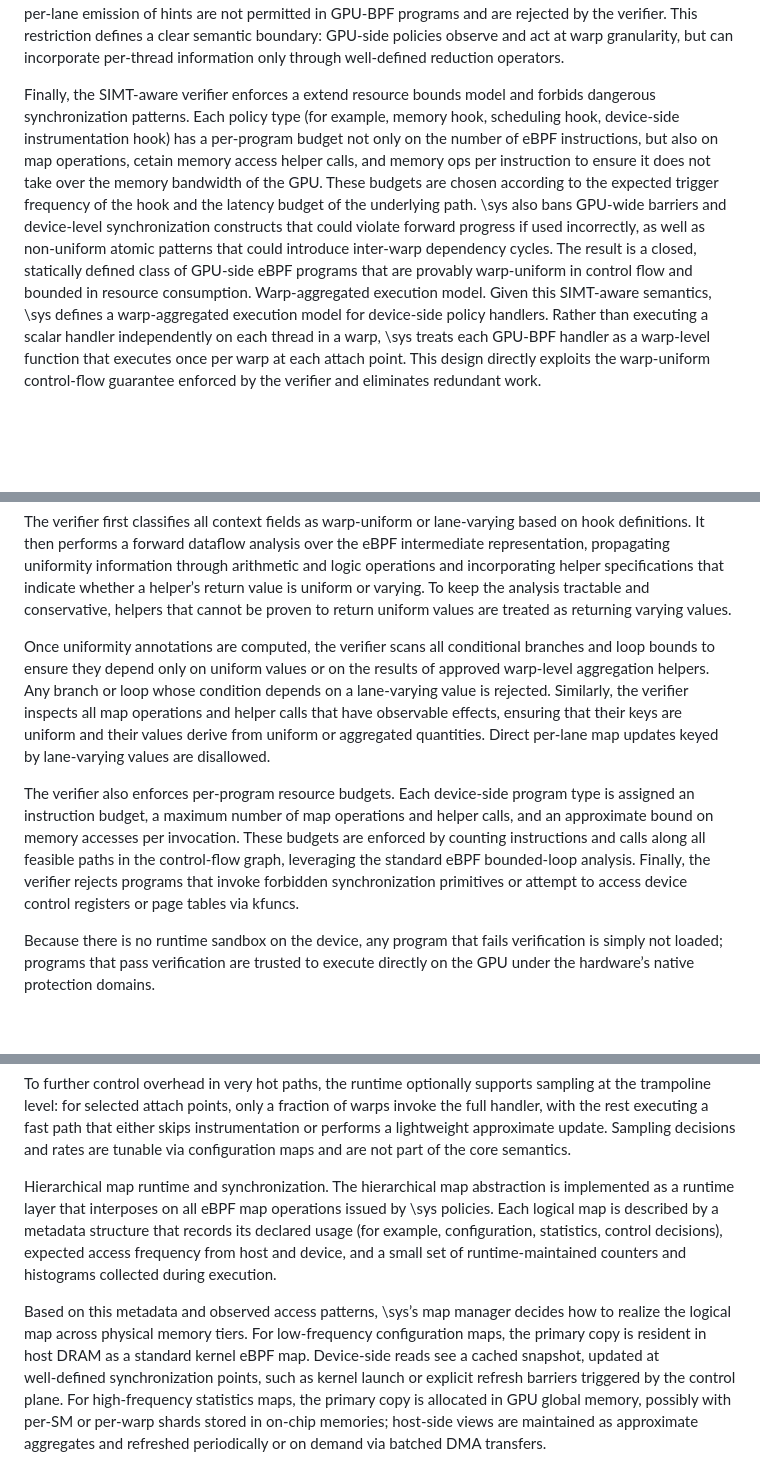
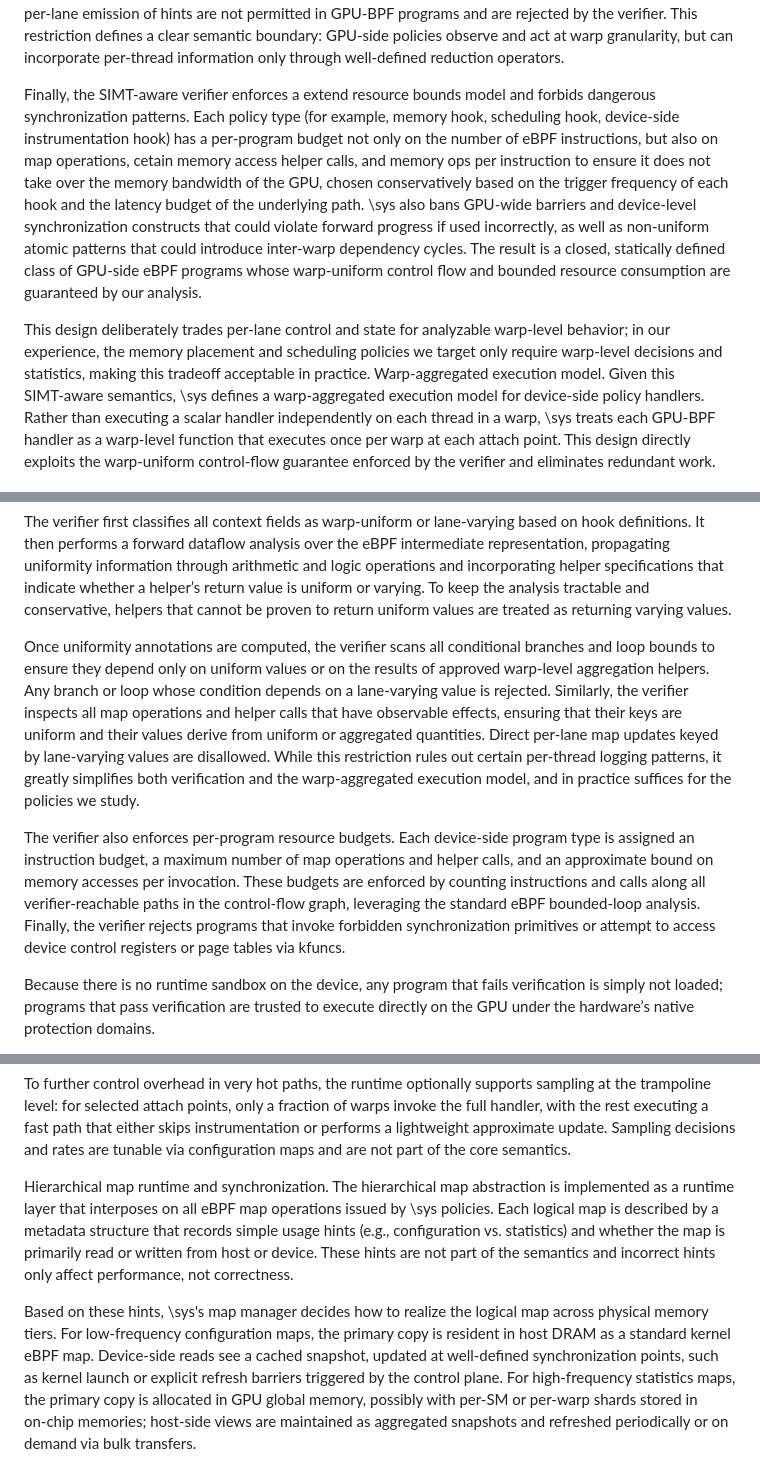
Before and after one commit to yunwei37/gpu-ext-paper, a Markdown page: tex-old/keydesign.md, 3 parts joined by grey strips. GitHub-like rendering; blank space fills up the shorter version.

Commit message:
Enhance clarity and coherence in SIMT-aware verification model. Refine resource bounds enforcement and synchronization restrictions. Improve descriptions of memory management and execution semantics for GPU-resident eBPF programs.

```diff
--- a/tex-old/keydesign.md
+++ b/tex-old/keydesign.md
@@ -11,7 +11,9 @@ The verifier performs a conservative dataflow analysis over the policy program t
 Using this classification, \sys imposes strict control‑flow constraints. All conditional branches and loop bounds in GPU‑resident policy programs must depend only on warp‑uniform values. Any attempt to branch or loop on a lane‑varying value causes the program to be rejected at load time. This ensures that, for any accepted program, all lanes in a warp follow the same control‑flow path through the GPU‑side policy code. Lane‑varying values are still allowed, but only as inputs to arithmetic, aggregation, or summary computations; they cannot directly steer control flow.
 The verifier further constrains side effects on shared state. Writes to shared eBPF maps and emission of hints or scheduling decisions form the observable effects of a policy program. \sys requires that such effects be expressible as warp‑level operations: updates must be keyed by warp‑uniform keys, and their values must be computed from warp‑uniform quantities or warp‑level aggregates of per‑lane contributions. Direct per‑lane updates to maps keyed by lane‑varying values or direct per‑lane emission of hints are not permitted in GPU‑BPF programs and are rejected by the verifier. This restriction defines a clear semantic boundary: GPU‑side policies observe and act at warp granularity, but can incorporate per‑thread information only through well‑defined reduction operators.
 
-Finally, the SIMT‑aware verifier enforces a extend resource bounds model and forbids dangerous synchronization patterns. Each policy type (for example, memory hook, scheduling hook, device‑side instrumentation hook) has a per‑program budget not only on the number of eBPF instructions, but also on map operations, cetain memory access helper calls, and memory ops per instruction to ensure it does not take over the memory bandwidth of the GPU. These budgets are chosen according to the expected trigger frequency of the hook and the latency budget of the underlying path. \sys also bans GPU‑wide barriers and device‑level synchronization constructs that could violate forward progress if used incorrectly, as well as non‑uniform atomic patterns that could introduce inter‑warp dependency cycles. The result is a closed, statically defined class of GPU‑side eBPF programs that are provably warp‑uniform in control flow and bounded in resource consumption.
+Finally, the SIMT‑aware verifier enforces a extend resource bounds model and forbids dangerous synchronization patterns. Each policy type (for example, memory hook, scheduling hook, device‑side instrumentation hook) has a per‑program budget not only on the number of eBPF instructions, but also on map operations, cetain memory access helper calls, and memory ops per instruction to ensure it does not take over the memory bandwidth of the GPU, chosen conservatively based on the trigger frequency of each hook and the latency budget of the underlying path. \sys also bans GPU‑wide barriers and device‑level synchronization constructs that could violate forward progress if used incorrectly, as well as non‑uniform atomic patterns that could introduce inter‑warp dependency cycles. The result is a closed, statically defined class of GPU‑side eBPF programs whose warp‑uniform control flow and bounded resource consumption are guaranteed by our analysis.
+
+This design deliberately trades per‑lane control and state for analyzable warp‑level behavior; in our experience, the memory placement and scheduling policies we target only require warp‑level decisions and statistics, making this tradeoff acceptable in practice.
 Warp‑aggregated execution model.
 Given this SIMT‑aware semantics, \sys defines a warp‑aggregated execution model for device‑side policy handlers. Rather than executing a scalar handler independently on each thread in a warp, \sys treats each GPU‑BPF handler as a warp‑level function that executes once per warp at each attach point. This design directly exploits the warp‑uniform control‑flow guarantee enforced by the verifier and eliminates redundant work.
 
@@ -41,9 +44,9 @@ For device‑side programs, \sys implements a SIMT‑aware verifier as a kernel
 
 The verifier first classifies all context fields as warp‑uniform or lane‑varying based on hook definitions. It then performs a forward dataflow analysis over the eBPF intermediate representation, propagating uniformity information through arithmetic and logic operations and incorporating helper specifications that indicate whether a helper’s return value is uniform or varying. To keep the analysis tractable and conservative, helpers that cannot be proven to return uniform values are treated as returning varying values.
 
-Once uniformity annotations are computed, the verifier scans all conditional branches and loop bounds to ensure they depend only on uniform values or on the results of approved warp‑level aggregation helpers. Any branch or loop whose condition depends on a lane‑varying value is rejected. Similarly, the verifier inspects all map operations and helper calls that have observable effects, ensuring that their keys are uniform and their values derive from uniform or aggregated quantities. Direct per‑lane map updates keyed by lane‑varying values are disallowed.
+Once uniformity annotations are computed, the verifier scans all conditional branches and loop bounds to ensure they depend only on uniform values or on the results of approved warp‑level aggregation helpers. Any branch or loop whose condition depends on a lane‑varying value is rejected. Similarly, the verifier inspects all map operations and helper calls that have observable effects, ensuring that their keys are uniform and their values derive from uniform or aggregated quantities. Direct per‑lane map updates keyed by lane‑varying values are disallowed. While this restriction rules out certain per‑thread logging patterns, it greatly simplifies both verification and the warp‑aggregated execution model, and in practice suffices for the policies we study.
 
-The verifier also enforces per‑program resource budgets. Each device‑side program type is assigned an instruction budget, a maximum number of map operations and helper calls, and an approximate bound on memory accesses per invocation. These budgets are enforced by counting instructions and calls along all feasible paths in the control‑flow graph, leveraging the standard eBPF bounded‑loop analysis. Finally, the verifier rejects programs that invoke forbidden synchronization primitives or attempt to access device control registers or page tables via kfuncs.
+The verifier also enforces per‑program resource budgets. Each device‑side program type is assigned an instruction budget, a maximum number of map operations and helper calls, and an approximate bound on memory accesses per invocation. These budgets are enforced by counting instructions and calls along all verifier‑reachable paths in the control‑flow graph, leveraging the standard eBPF bounded‑loop analysis. Finally, the verifier rejects programs that invoke forbidden synchronization primitives or attempt to access device control registers or page tables via kfuncs.
 
 Because there is no runtime sandbox on the device, any program that fails verification is simply not loaded; programs that pass verification are trusted to execute directly on the GPU under the hardware’s native protection domains.
 
@@ -57,6 +60,6 @@ The GPU‑BPF handler itself is compiled as a scalar function that assumes its i
 To further control overhead in very hot paths, the runtime optionally supports sampling at the trampoline level: for selected attach points, only a fraction of warps invoke the full handler, with the rest executing a fast path that either skips instrumentation or performs a lightweight approximate update. Sampling decisions and rates are tunable via configuration maps and are not part of the core semantics.
 
 Hierarchical map runtime and synchronization.
-The hierarchical map abstraction is implemented as a runtime layer that interposes on all eBPF map operations issued by \sys policies. Each logical map is described by a metadata structure that records its declared usage (for example, configuration, statistics, control decisions), expected access frequency from host and device, and a small set of runtime‑maintained counters and histograms collected during execution.
+The hierarchical map abstraction is implemented as a runtime layer that interposes on all eBPF map operations issued by \sys policies. Each logical map is described by a metadata structure that records simple usage hints (e.g., configuration vs. statistics) and whether the map is primarily read or written from host or device. These hints are not part of the semantics and incorrect hints only affect performance, not correctness.
 
-Based on this metadata and observed access patterns, \sys’s map manager decides how to realize the logical map across physical memory tiers. For low‑frequency configuration maps, the primary copy is resident in host DRAM as a standard kernel eBPF map. Device‑side reads see a cached snapshot, updated at well‑defined synchronization points, such as kernel launch or explicit refresh barriers triggered by the control plane. For high‑frequency statistics maps, the primary copy is allocated in GPU global memory, possibly with per‑SM or per‑warp shards stored in on‑chip memories; host‑side views are maintained as approximate aggregates and refreshed periodically or on demand via batched DMA transfers.
+Based on these hints, \sys's map manager decides how to realize the logical map across physical memory tiers. For low‑frequency configuration maps, the primary copy is resident in host DRAM as a standard kernel eBPF map. Device‑side reads see a cached snapshot, updated at well‑defined synchronization points, such as kernel launch or explicit refresh barriers triggered by the control plane. For high‑frequency statistics maps, the primary copy is allocated in GPU global memory, possibly with per‑SM or per‑warp shards stored in on‑chip memories; host‑side views are maintained as aggregated snapshots and refreshed periodically or on demand via bulk transfers.
```
Also changed, not shown: other parts of tex-old/keydesign.md (+4 -3 lines).
